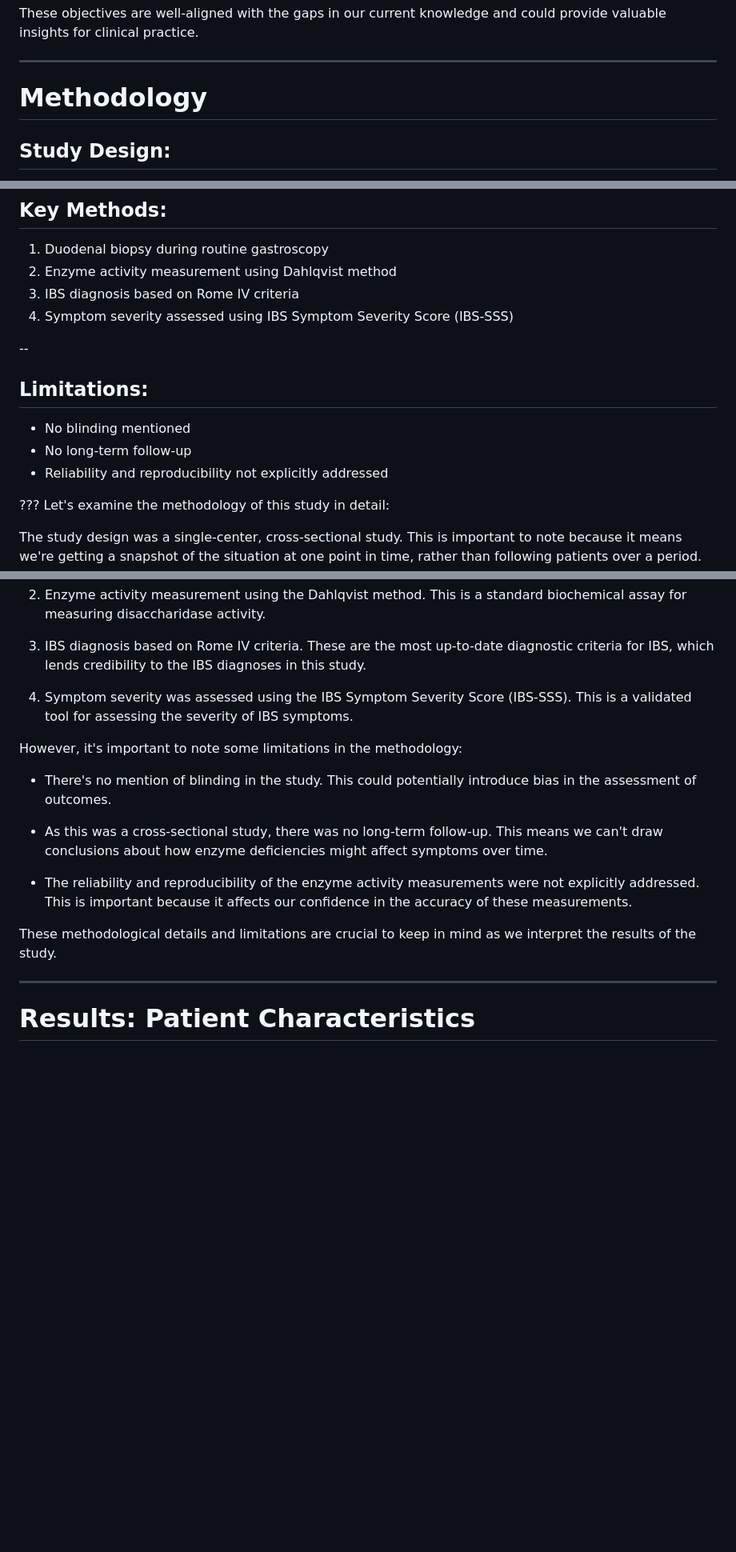
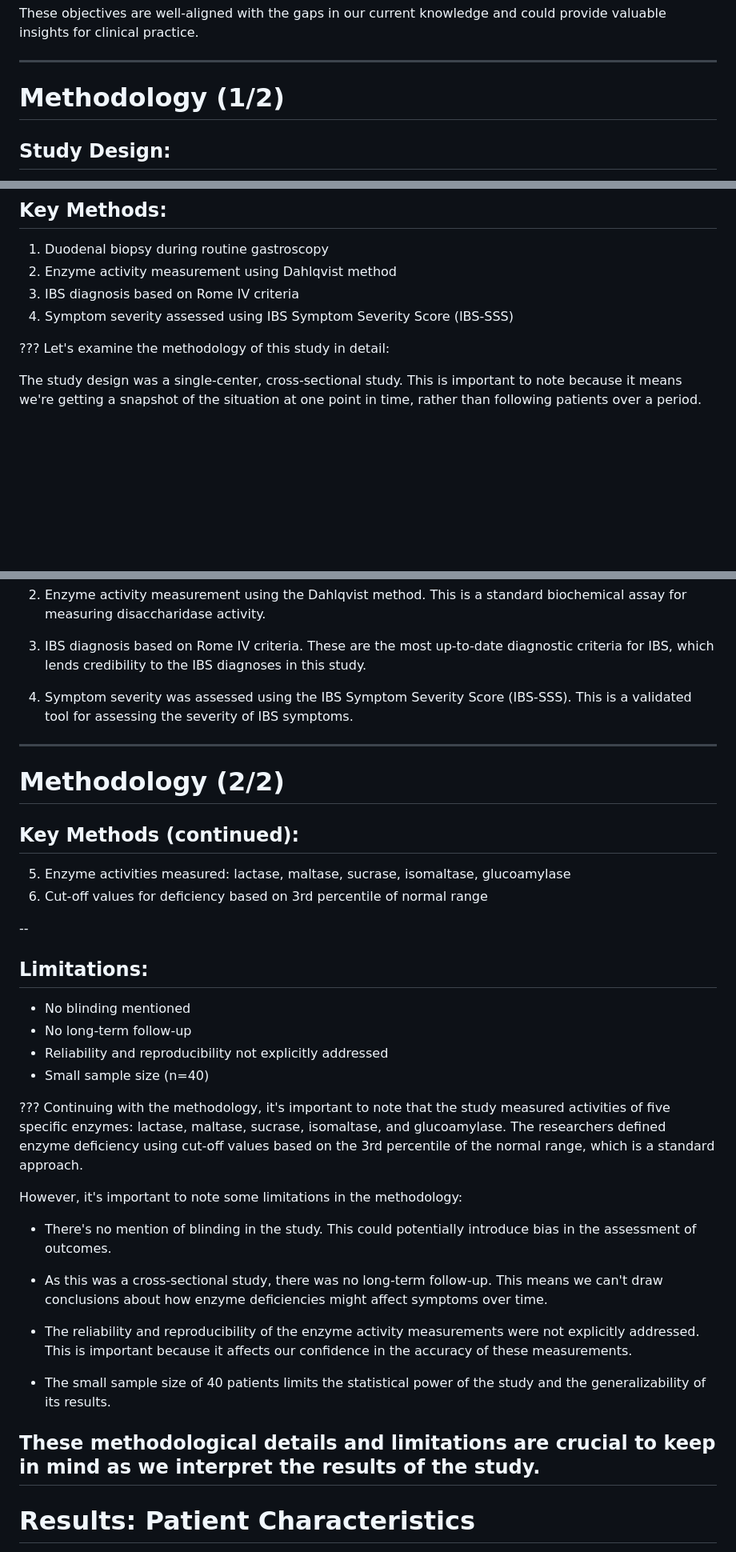
Before and after one commit to furling-com-au/presentations, a Markdown page: DisacchararidaseDeficiencies.md, 3 parts joined by grey strips. Shown at 80% size. Rendered like a GitHub page; blank space fills up the shorter version.

Commit message:
split methodology slide up

```diff
--- a/DisacchararidaseDeficiencies.md
+++ b/DisacchararidaseDeficiencies.md
@@ -108,8 +108,7 @@ The secondary objective was to explore whether there's a relationship between th
 These objectives are well-aligned with the gaps in our current knowledge and could provide valuable insights for clinical practice.
 
 ---
-
-# Methodology
+# Methodology (1/2)
 
 ## Study Design:
 Single-center, cross-sectional study
@@ -124,13 +123,6 @@ Single-center, cross-sectional study
 2. Enzyme activity measurement using Dahlqvist method
 3. IBS diagnosis based on Rome IV criteria
 4. Symptom severity assessed using IBS Symptom Severity Score (IBS-SSS)
-
---
-
-## Limitations:
-- No blinding mentioned
-- No long-term follow-up
-- Reliability and reproducibility not explicitly addressed
 
 ???
 Let's examine the methodology of this study in detail:
@@ -149,6 +141,25 @@ The key methods used in this study were:
 
 4. Symptom severity was assessed using the IBS Symptom Severity Score (IBS-SSS). This is a validated tool for assessing the severity of IBS symptoms.
 
+---
+
+# Methodology (2/2)
+
+## Key Methods (continued):
+5. Enzyme activities measured: lactase, maltase, sucrase, isomaltase, glucoamylase
+6. Cut-off values for deficiency based on 3rd percentile of normal range
+
+--
+
+## Limitations:
+- No blinding mentioned
+- No long-term follow-up
+- Reliability and reproducibility not explicitly addressed
+- Small sample size (n=40)
+
+???
+Continuing with the methodology, it's important to note that the study measured activities of five specific enzymes: lactase, maltase, sucrase, isomaltase, and glucoamylase. The researchers defined enzyme deficiency using cut-off values based on the 3rd percentile of the normal range, which is a standard approach.
+
 However, it's important to note some limitations in the methodology:
 
 - There's no mention of blinding in the study. This could potentially introduce bias in the assessment of outcomes.
@@ -157,8 +168,9 @@ However, it's important to note some limitations in the methodology:
 
 - The reliability and reproducibility of the enzyme activity measurements were not explicitly addressed. This is important because it affects our confidence in the accuracy of these measurements.
 
+- The small sample size of 40 patients limits the statistical power of the study and the generalizability of its results.
+
 These methodological details and limitations are crucial to keep in mind as we interpret the results of the study.
-
 ---
 
 # Results: Patient Characteristics
```
